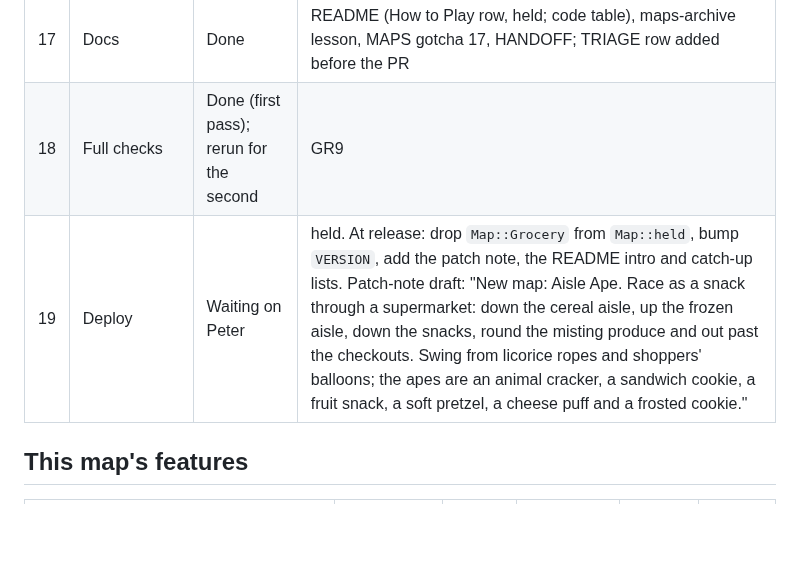
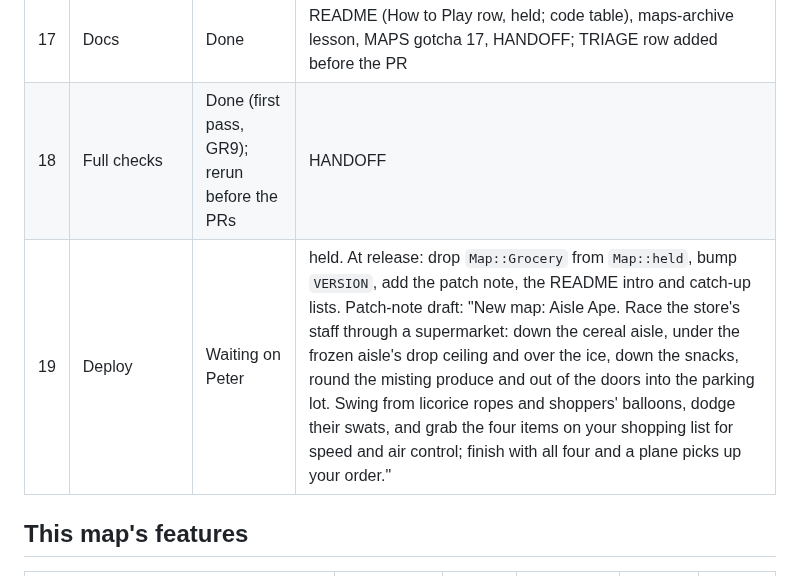
Before and after one commit to ptonkle/ape-race, a Markdown page: notes/grocery-progress.md, the part around the change. Drawn GitHub-style; blank space fills up the shorter version.

```diff
--- a/notes/grocery-progress.md
+++ b/notes/grocery-progress.md
@@ -21,8 +21,8 @@ The standard map-build steps (MAPS.md "Build steps"), one row each. Status is on
 | 15 | Screenshots at 1920×1080 | Done | on the design journal |
 | 16 | Other maps unchanged | Done | the three unchanged-race tests pass in the full check |
 | 17 | Docs | Done | README (How to Play row, held; code table), maps-archive lesson, MAPS gotcha 17, HANDOFF; TRIAGE row added before the PR |
-| 18 | Full checks | Done (first pass); rerun for the second | GR9 |
-| 19 | Deploy | Waiting on Peter | held. At release: drop `Map::Grocery` from `Map::held`, bump `VERSION`, add the patch note, the README intro and catch-up lists. Patch-note draft: "New map: Aisle Ape. Race as a snack through a supermarket: down the cereal aisle, up the frozen aisle, down the snacks, round the misting produce and out past the checkouts. Swing from licorice ropes and shoppers' balloons; the apes are an animal cracker, a sandwich cookie, a fruit snack, a soft pretzel, a cheese puff and a frosted cookie." |
+| 18 | Full checks | Done (first pass, GR9); rerun before the PRs | HANDOFF |
+| 19 | Deploy | Waiting on Peter | held. At release: drop `Map::Grocery` from `Map::held`, bump `VERSION`, add the patch note, the README intro and catch-up lists. Patch-note draft: "New map: Aisle Ape. Race the store's staff through a supermarket: down the cereal aisle, under the frozen aisle's drop ceiling and over the ice, down the snacks, round the misting produce and out of the doors into the parking lot. Swing from licorice ropes and shoppers' balloons, dodge their swats, and grab the four items on your shopping list for speed and air control; finish with all four and a plane picks up your order." |
 
 ## This map's features
 
```
Also changed, not shown: HANDOFF.md (+3 -1 lines).
